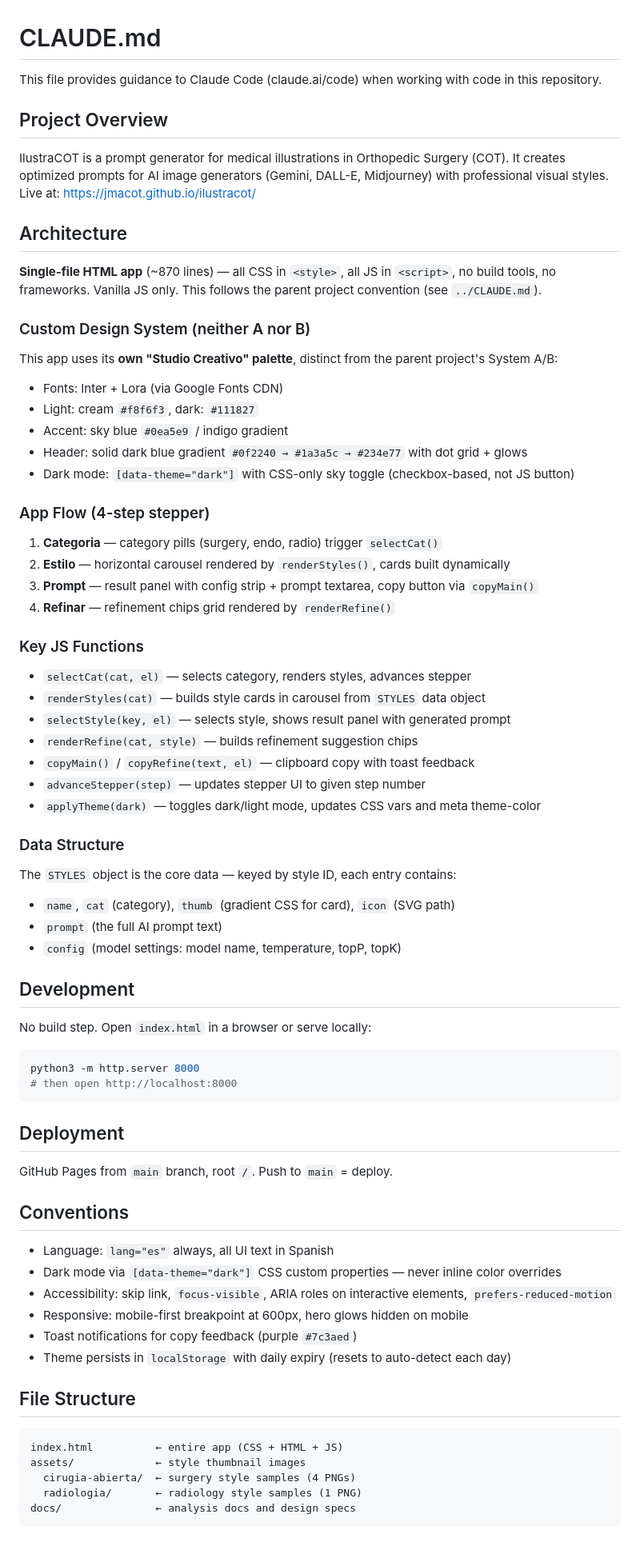
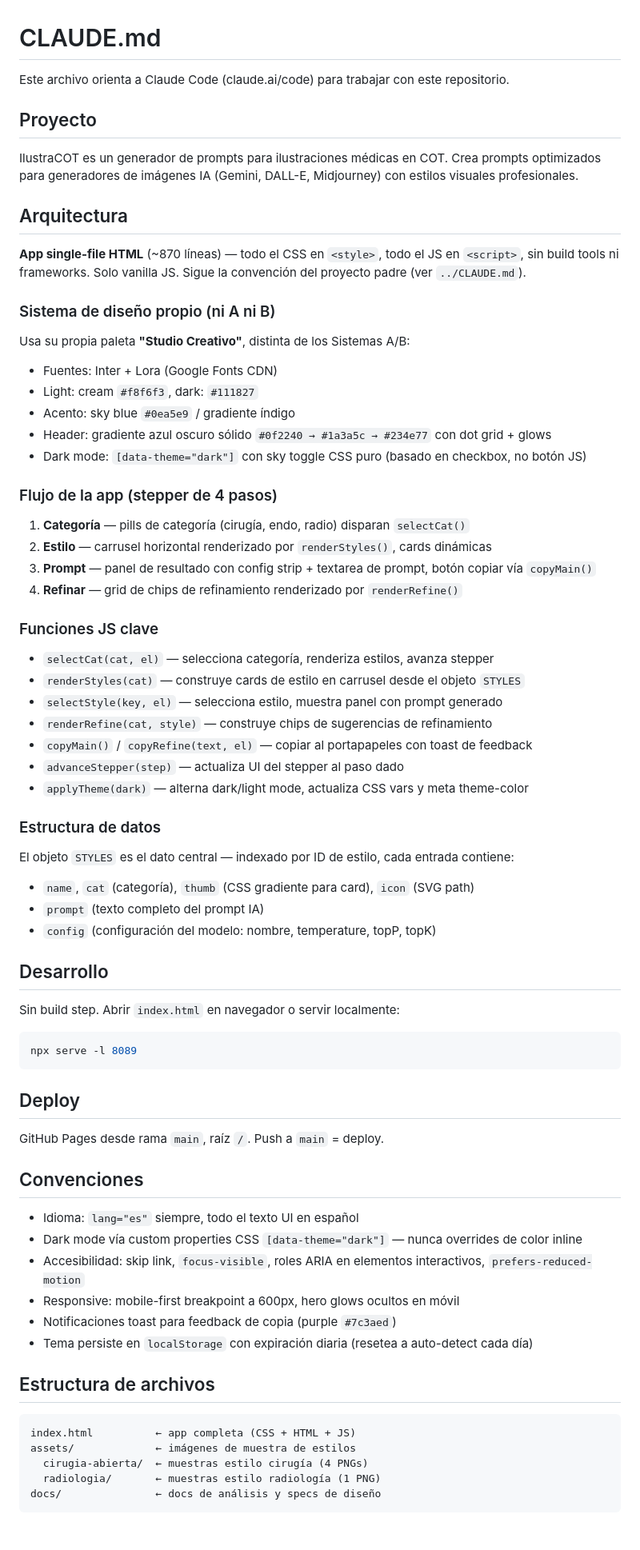
Before and after one commit to jmacot/ilustracot, a Markdown page: CLAUDE.md, the part around the change. Shown at 80% size. Drawn GitHub-style.

Commit message:
docs(CLAUDE): traduce a español

````diff
--- a/CLAUDE.md
+++ b/CLAUDE.md
@@ -1,75 +1,74 @@
 # CLAUDE.md
 
-This file provides guidance to Claude Code (claude.ai/code) when working with code in this repository.
+Este archivo orienta a Claude Code (claude.ai/code) para trabajar con este repositorio.
 
-## Project Overview
+## Proyecto
 
-IlustraCOT is a prompt generator for medical illustrations in Orthopedic Surgery (COT). It creates optimized prompts for AI image generators (Gemini, DALL-E, Midjourney) with professional visual styles. Live at: https://jmacot.github.io/ilustracot/
+IlustraCOT es un generador de prompts para ilustraciones médicas en COT. Crea prompts optimizados para generadores de imágenes IA (Gemini, DALL-E, Midjourney) con estilos visuales profesionales.
 
-## Architecture
+## Arquitectura
 
-**Single-file HTML app** (~870 lines) — all CSS in `<style>`, all JS in `<script>`, no build tools, no frameworks. Vanilla JS only. This follows the parent project convention (see `../CLAUDE.md`).
+**App single-file HTML** (~870 líneas) — todo el CSS en `<style>`, todo el JS en `<script>`, sin build tools ni frameworks. Solo vanilla JS. Sigue la convención del proyecto padre (ver `../CLAUDE.md`).
 
-### Custom Design System (neither A nor B)
+### Sistema de diseño propio (ni A ni B)
 
-This app uses its **own "Studio Creativo" palette**, distinct from the parent project's System A/B:
-- Fonts: Inter + Lora (via Google Fonts CDN)
+Usa su propia paleta **"Studio Creativo"**, distinta de los Sistemas A/B:
+- Fuentes: Inter + Lora (Google Fonts CDN)
 - Light: cream `#f8f6f3`, dark: `#111827`
-- Accent: sky blue `#0ea5e9` / indigo gradient
-- Header: solid dark blue gradient `#0f2240 → #1a3a5c → #234e77` with dot grid + glows
-- Dark mode: `[data-theme="dark"]` with CSS-only sky toggle (checkbox-based, not JS button)
+- Acento: sky blue `#0ea5e9` / gradiente índigo
+- Header: gradiente azul oscuro sólido `#0f2240 → #1a3a5c → #234e77` con dot grid + glows
+- Dark mode: `[data-theme="dark"]` con sky toggle CSS puro (basado en checkbox, no botón JS)
 
-### App Flow (4-step stepper)
+### Flujo de la app (stepper de 4 pasos)
 
-1. **Categoria** — category pills (surgery, endo, radio) trigger `selectCat()`
-2. **Estilo** — horizontal carousel rendered by `renderStyles()`, cards built dynamically
-3. **Prompt** — result panel with config strip + prompt textarea, copy button via `copyMain()`
-4. **Refinar** — refinement chips grid rendered by `renderRefine()`
+1. **Categoría** — pills de categoría (cirugía, endo, radio) disparan `selectCat()`
+2. **Estilo** — carrusel horizontal renderizado por `renderStyles()`, cards dinámicas
+3. **Prompt** — panel de resultado con config strip + textarea de prompt, botón copiar vía `copyMain()`
+4. **Refinar** — grid de chips de refinamiento renderizado por `renderRefine()`
 
-### Key JS Functions
+### Funciones JS clave
 
-- `selectCat(cat, el)` — selects category, renders styles, advances stepper
-- `renderStyles(cat)` — builds style cards in carousel from `STYLES` data object
-- `selectStyle(key, el)` — selects style, shows result panel with generated prompt
-- `renderRefine(cat, style)` — builds refinement suggestion chips
-- `copyMain()` / `copyRefine(text, el)` — clipboard copy with toast feedback
-- `advanceStepper(step)` — updates stepper UI to given step number
-- `applyTheme(dark)` — toggles dark/light mode, updates CSS vars and meta theme-color
+- `selectCat(cat, el)` — selecciona categoría, renderiza estilos, avanza stepper
+- `renderStyles(cat)` — construye cards de estilo en carrusel desde el objeto `STYLES`
+- `selectStyle(key, el)` — selecciona estilo, muestra panel con prompt generado
+- `renderRefine(cat, style)` — construye chips de sugerencias de refinamiento
+- `copyMain()` / `copyRefine(text, el)` — copiar al portapapeles con toast de feedback
+- `advanceStepper(step)` — actualiza UI del stepper al paso dado
+- `applyTheme(dark)` — alterna dark/light mode, actualiza CSS vars y meta theme-color
 
-### Data Structure
+### Estructura de datos
 
-The `STYLES` object is the core data — keyed by style ID, each entry contains:
-- `name`, `cat` (category), `thumb` (gradient CSS for card), `icon` (SVG path)
-- `prompt` (the full AI prompt text)
-- `config` (model settings: model name, temperature, topP, topK)
+El objeto `STYLES` es el dato central — indexado por ID de estilo, cada entrada contiene:
+- `name`, `cat` (categoría), `thumb` (CSS gradiente para card), `icon` (SVG path)
+- `prompt` (texto completo del prompt IA)
+- `config` (configuración del modelo: nombre, temperature, topP, topK)
 
-## Development
+## Desarrollo
 
-No build step. Open `index.html` in a browser or serve locally:
+Sin build step. Abrir `index.html` en navegador o servir localmente:
 ```bash
-python3 -m http.server 8000
-# then open http://localhost:8000
+npx serve -l 8089
 ```
 
-## Deployment
+## Deploy
 
-GitHub Pages from `main` branch, root `/`. Push to `main` = deploy.
+GitHub Pages desde rama `main`, raíz `/`. Push a `main` = deploy.
 
-## Conventions
+## Convenciones
 
-- Language: `lang="es"` always, all UI text in Spanish
-- Dark mode via `[data-theme="dark"]` CSS custom properties — never inline color overrides
-- Accessibility: skip link, `focus-visible`, ARIA roles on interactive elements, `prefers-reduced-motion`
-- Responsive: mobile-first breakpoint at 600px, hero glows hidden on mobile
-- Toast notifications for copy feedback (purple `#7c3aed`)
-- Theme persists in `localStorage` with daily expiry (resets to auto-detect each day)
+- Idioma: `lang="es"` siempre, todo el texto UI en español
+- Dark mode vía custom properties CSS `[data-theme="dark"]` — nunca overrides de color inline
+- Accesibilidad: skip link, `focus-visible`, roles ARIA en elementos interactivos, `prefers-reduced-motion`
+- Responsive: mobile-first breakpoint a 600px, hero glows ocultos en móvil
+- Notificaciones toast para feedback de copia (purple `#7c3aed`)
+- Tema persiste en `localStorage` con expiración diaria (resetea a auto-detect cada día)
 
-## File Structure
+## Estructura de archivos
 
 ```
-index.html          ← entire app (CSS + HTML + JS)
-assets/             ← style thumbnail images
-  cirugia-abierta/  ← surgery style samples (4 PNGs)
-  radiologia/       ← radiology style samples (1 PNG)
-docs/               ← analysis docs and design specs
+index.html          ← app completa (CSS + HTML + JS)
+assets/             ← imágenes de muestra de estilos
+  cirugia-abierta/  ← muestras estilo cirugía (4 PNGs)
+  radiologia/       ← muestras estilo radiología (1 PNG)
+docs/               ← docs de análisis y specs de diseño
 ```
````
